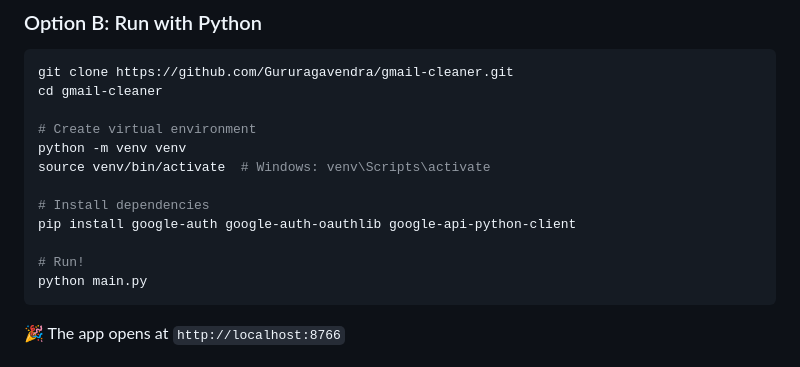
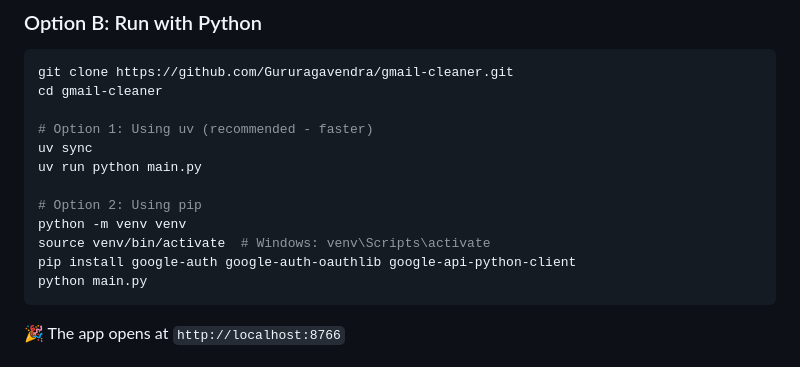
Before and after one commit to Gururagavendra/gmail-cleaner, a Markdown page: README.md, the part around the change. Drawn GitHub-style.

Commit message:
Update README: add uv sync option for Python install

````diff
--- a/README.md
+++ b/README.md
@@ -50,14 +50,14 @@ docker logs cleanup_email-gmail-cleaner-1
 git clone https://github.com/Gururagavendra/gmail-cleaner.git
 cd gmail-cleaner
 
-# Create virtual environment
+# Option 1: Using uv (recommended - faster)
+uv sync
+uv run python main.py
+
+# Option 2: Using pip
 python -m venv venv
 source venv/bin/activate  # Windows: venv\Scripts\activate
-
-# Install dependencies
 pip install google-auth google-auth-oauthlib google-api-python-client
-
-# Run!
 python main.py
 ```
 
````
